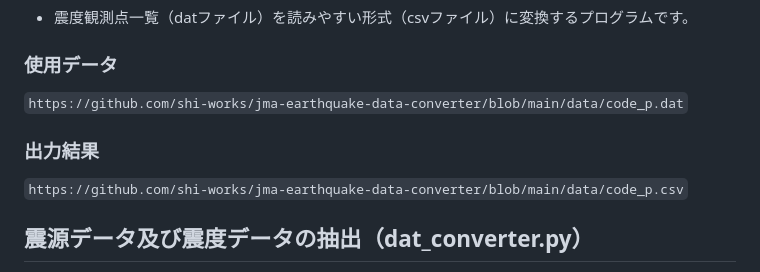
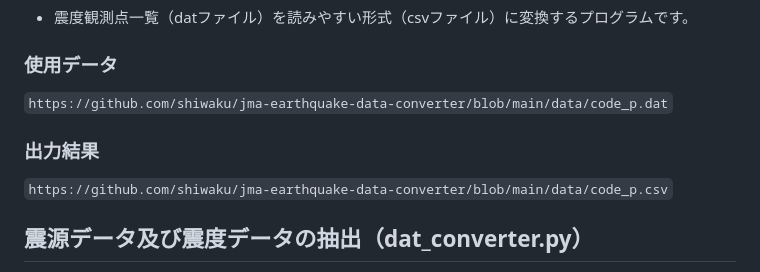
Before and after one commit to shiwaku/jma-earthquake-data-converter, a Markdown page: README.md, the part around the change. Drawn GitHub-style.

```diff
--- a/README.md
+++ b/README.md
@@ -12,9 +12,9 @@
 ## 震度観測点一覧を読みやすい形式へ変換（code_p2csv.py）
 - 震度観測点一覧（datファイル）を読みやすい形式（csvファイル）に変換するプログラムです。
 ### 使用データ
-`https://github.com/shi-works/jma-earthquake-data-converter/blob/main/data/code_p.dat`
+`https://github.com/shiwaku/jma-earthquake-data-converter/blob/main/data/code_p.dat`
 ### 出力結果
-`https://github.com/shi-works/jma-earthquake-data-converter/blob/main/data/code_p.csv`
+`https://github.com/shiwaku/jma-earthquake-data-converter/blob/main/data/code_p.csv`
 
 ## 震源データ及び震度データの抽出（dat_converter.py）
 - 震度データ（datファイル）から震源データ（csvファイル）及び震度データ（csvファイル）を抽出するプログラムです。
```
